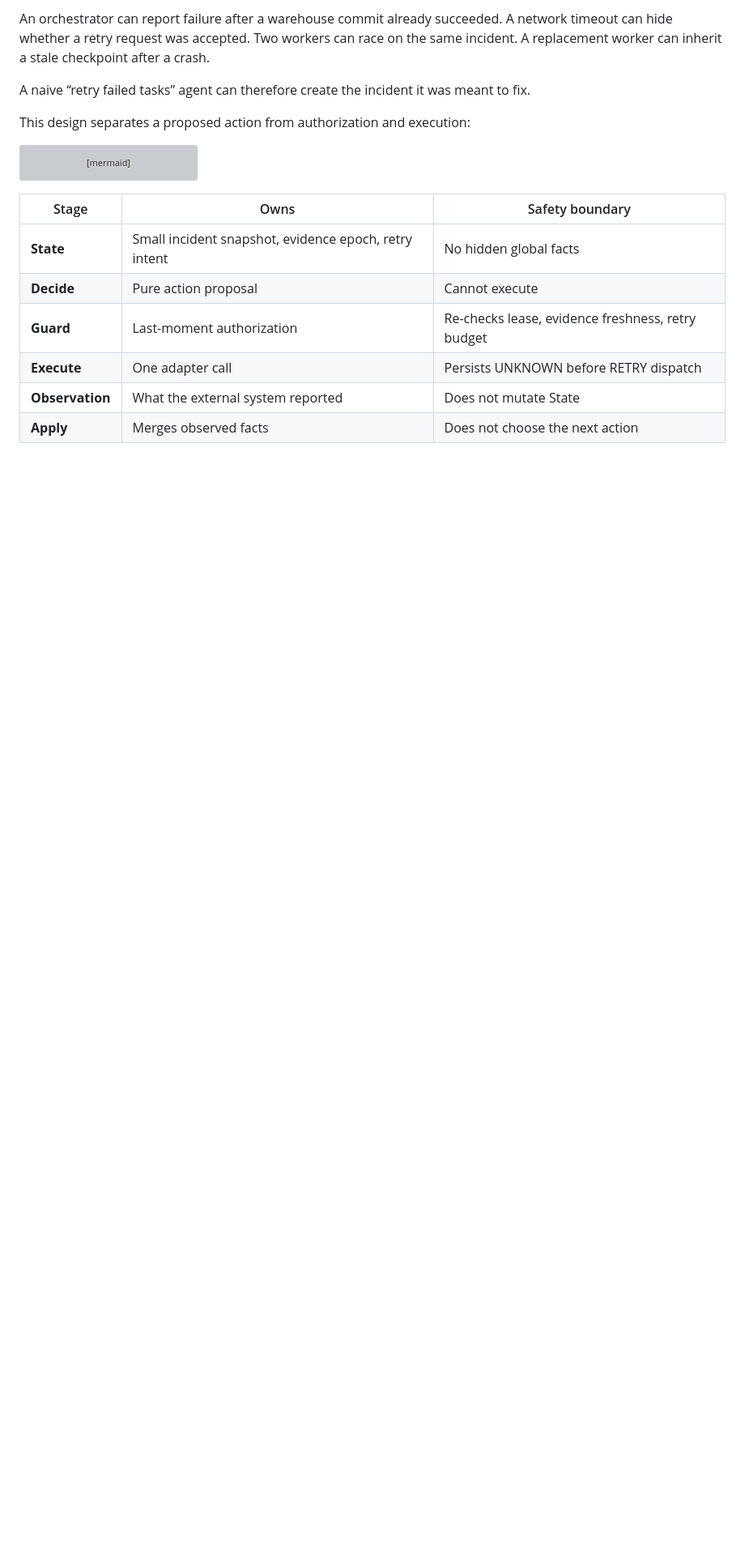
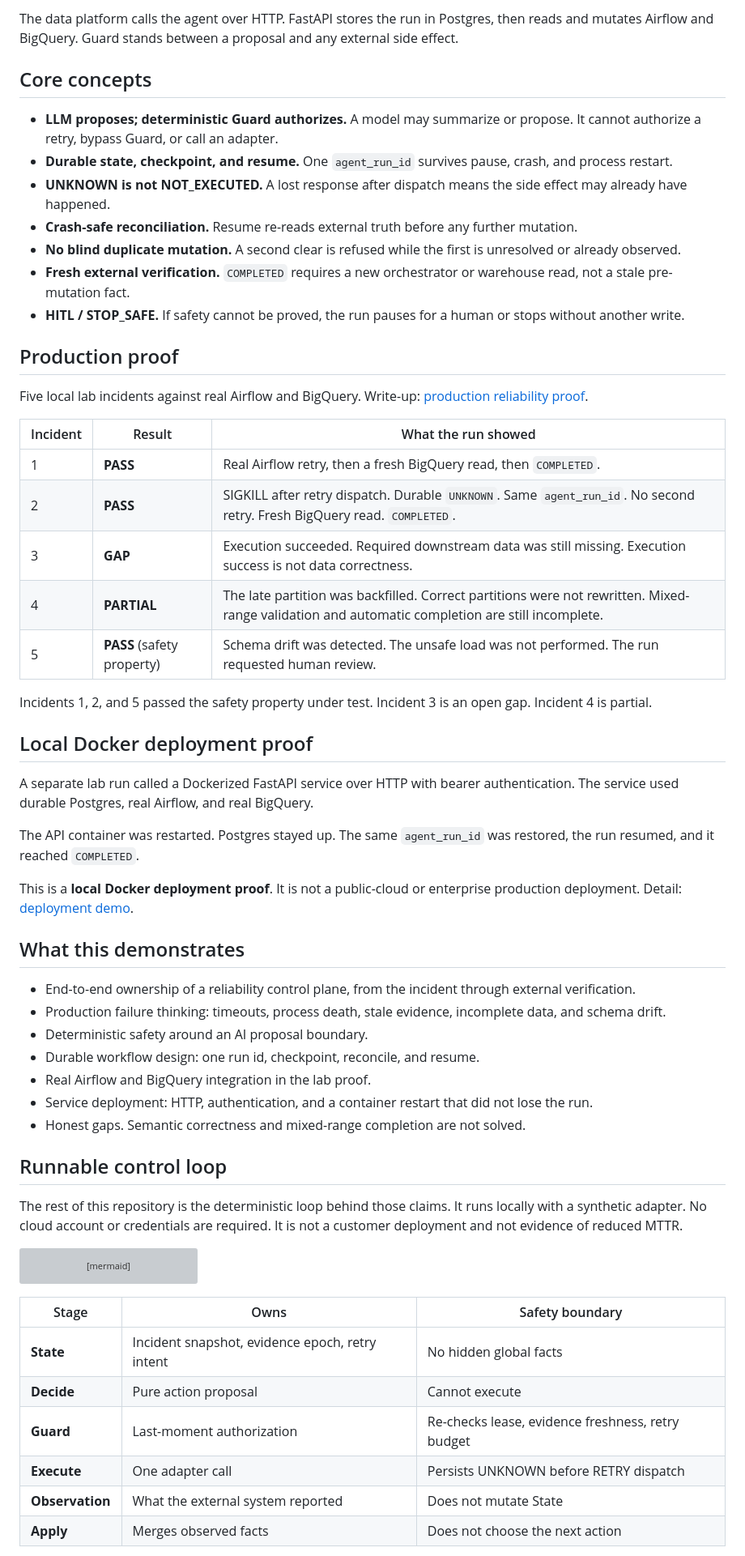
Before and after one commit to waterwoods/pipeline-reliability-agent, a Markdown page: README.md, the part around one of its changes. Shown at 81% size. GitHub-like rendering; blank space fills up the shorter version; grey boxes are pictures that could not be loaded.

Commit message:
docs: upgrade production reliability showcase
Co-authored-by: Cursor <cursoragent@cursor.com>

````diff
--- a/README.md
+++ b/README.md
@@ -21,28 +31,77 @@ concurrency, and crash recovery as first-class safety problems.
 
-An orchestrator can report failure after a warehouse commit already succeeded.
-A network timeout can hide whether a retry request was accepted. Two workers
-can race on the same incident. A replacement worker can inherit a stale
-checkpoint after a crash.
+The data platform calls the agent over HTTP. FastAPI stores the run in
+Postgres, then reads and mutates Airflow and BigQuery. Guard stands between a
+proposal and any external side effect.
 
-A naive “retry failed tasks” agent can therefore create the incident it was
-meant to fix.
+## Core concepts
 
-This design separates a proposed action from authorization and execution:
+- **LLM proposes; deterministic Guard authorizes.** A model may summarize or propose. It cannot authorize a retry, bypass Guard, or call an adapter.
+- **Durable state, checkpoint, and resume.** One `agent_run_id` survives pause, crash, and process restart.
+- **UNKNOWN is not NOT_EXECUTED.** A lost response after dispatch means the side effect may already have happened.
+- **Crash-safe reconciliation.** Resume re-reads external truth before any further mutation.
+- **No blind duplicate mutation.** A second clear is refused while the first is unresolved or already observed.
+- **Fresh external verification.** `COMPLETED` requires a new orchestrator or warehouse read, not a stale pre-mutation fact.
+- **HITL / STOP_SAFE.** If safety cannot be proved, the run pauses for a human or stops without another write.
+
+## Production proof
+
+Five local lab incidents against real Airflow and BigQuery. Write-up:
+[production reliability proof](docs/production_reliability_proof.md).
+
+| Incident | Result | What the run showed |
+|---|---|---|
+| 1 | **PASS** | Real Airflow retry, then a fresh BigQuery read, then `COMPLETED`. |
+| 2 | **PASS** | SIGKILL after retry dispatch. Durable `UNKNOWN`. Same `agent_run_id`. No second retry. Fresh BigQuery read. `COMPLETED`. |
+| 3 | **GAP** | Execution succeeded. Required downstream data was still missing. Execution success is not data correctness. |
+| 4 | **PARTIAL** | The late partition was backfilled. Correct partitions were not rewritten. Mixed-range validation and automatic completion are still incomplete. |
+| 5 | **PASS** (safety property) | Schema drift was detected. The unsafe load was not performed. The run requested human review. |
+
+Incidents 1, 2, and 5 passed the safety property under test. Incident 3 is an
+open gap. Incident 4 is partial.
+
+## Local Docker deployment proof
+
+A separate lab run called a Dockerized FastAPI service over HTTP with bearer
+authentication. The service used durable Postgres, real Airflow, and real
+BigQuery.
+
+The API container was restarted. Postgres stayed up. The same `agent_run_id`
+was restored, the run resumed, and it reached `COMPLETED`.
+
+This is a **local Docker deployment proof**. It is not a public-cloud or
+enterprise production deployment. Detail:
+[deployment demo](docs/deployment_demo.md).
+
+## What this demonstrates
+
+- End-to-end ownership of a reliability control plane, from the incident through external verification.
+- Production failure thinking: timeouts, process death, stale evidence, incomplete data, and schema drift.
+- Deterministic safety around an AI proposal boundary.
+- Durable workflow design: one run id, checkpoint, reconcile, and resume.
+- Real Airflow and BigQuery integration in the lab proof.
+- Service deployment: HTTP, authentication, and a container restart that did not lose the run.
+- Honest gaps. Semantic correctness and mixed-range completion are not solved.
+
+## Runnable control loop
+
+The rest of this repository is the deterministic loop behind those claims. It
+runs locally with a synthetic adapter. No cloud account or credentials are
+required. It is not a customer deployment and not evidence of reduced MTTR.
 
 ```mermaid
 flowchart LR
-    S[State] --> D[Decide]
-    D --> G[Guard]
-    G -->|allowed| E[Execute]
-    G -->|blocked| H[HITL]
-    E --> O[Observation]
-    O --> A[Apply]
-    A --> S
+  S[State] --> D[Decide]
+  D --> G[Guard]
+  G -->|allowed| E[Execute]
+  G -->|blocked| H[HITL]
+  E --> O[Observation]
+  O --> A[Apply]
+  A --> S
 ```
 
 | Stage | Owns | Safety boundary |
 |---|---|---|
-| **State** | Small incident snapshot, evidence epoch, retry intent | No hidden global facts |
+| **State** | Incident snapshot, evidence epoch, retry intent | No hidden global facts |
 | **Decide** | Pure action proposal | Cannot execute |
 | **Guard** | Last-moment authorization | Re-checks lease, evidence freshness, retry budget |
 | **Execute** | One adapter call | Persists UNKNOWN before RETRY dispatch |
````
Also changed, not shown: other parts of README.md (+54 -53 lines), docs/deployment_demo.md (added, +77 -0 lines), docs/production_reliability_proof.md (added, +131 -0 lines).
